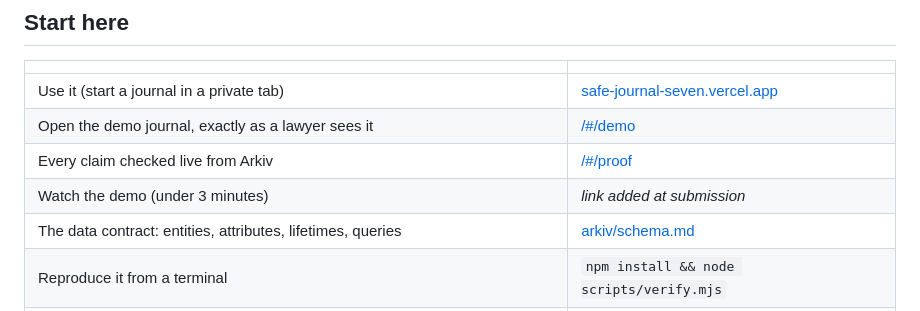
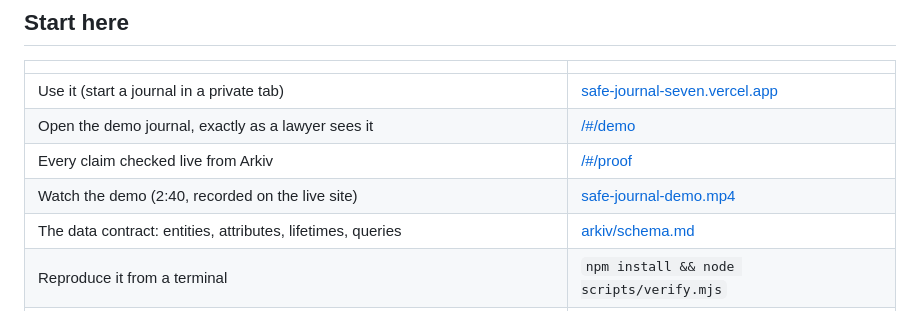
Before and after one commit to jenzylove/safe-journal, a Markdown page: README.md, the part around the change. Rendered like a GitHub page.

Commit message:
README: demo video

```diff
--- a/README.md
+++ b/README.md
@@ -28,7 +28,7 @@ Everyone who supports people living with abuse gives the same advice: write down
 | Use it (start a journal in a private tab) | [safe-journal-seven.vercel.app](https://safe-journal-seven.vercel.app) |
 | Open the demo journal, exactly as a lawyer sees it | [/#/demo](https://safe-journal-seven.vercel.app/#/demo) |
 | Every claim checked live from Arkiv | [/#/proof](https://safe-journal-seven.vercel.app/#/proof) |
-| Watch the demo (under 3 minutes) | *link added at submission* |
+| Watch the demo (2:40, recorded on the live site) | [safe-journal-demo.mp4](https://github.com/jenzylove/safe-journal/releases/download/v1.0/safe-journal-demo.mp4) |
 | The data contract: entities, attributes, lifetimes, queries | [arkiv/schema.md](arkiv/schema.md) |
 | Reproduce it from a terminal | `npm install && node scripts/verify.mjs` |
 | The same app on a second, independent host (GitHub Pages, no server of ours) | [jenzylove.github.io/safe-journal](https://jenzylove.github.io/safe-journal/) |
```
